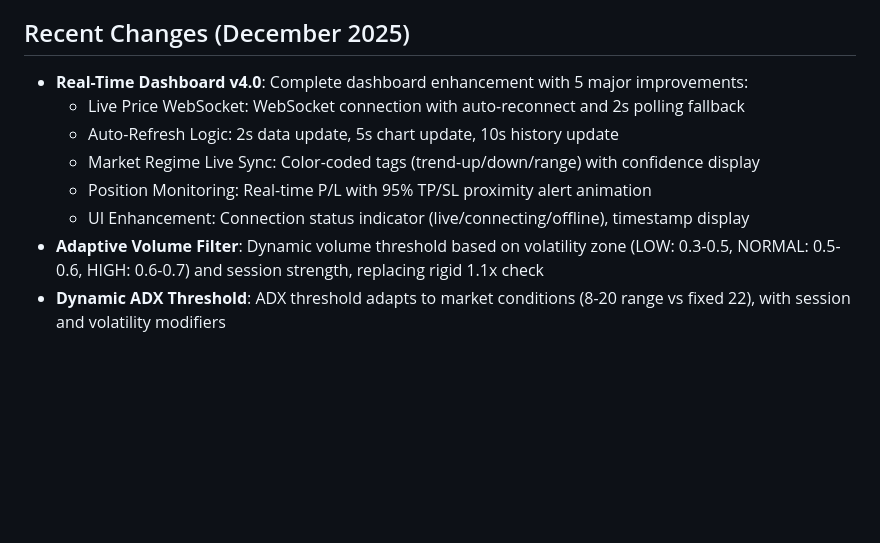
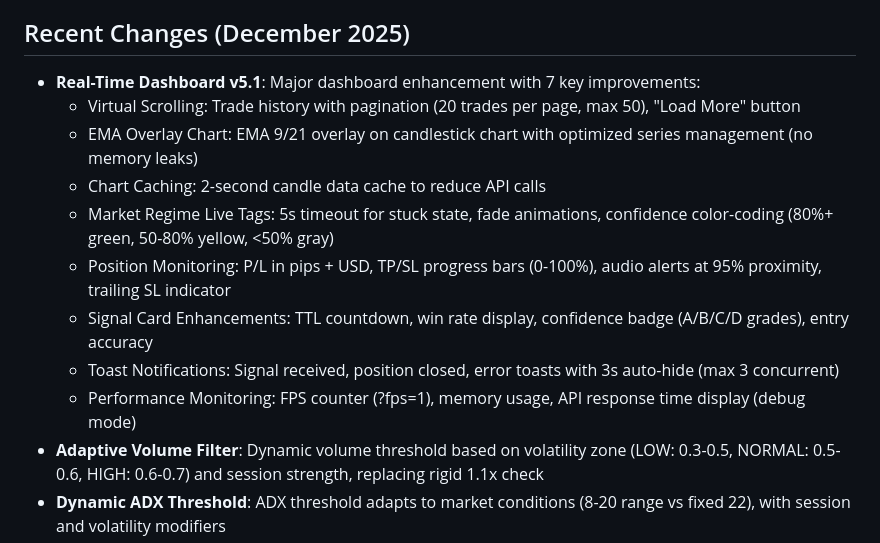
Before and after one commit to Dzakiart19/XauusdBotV2NORTHFLANK, a Markdown page: replit.md, the part around the change. Drawn GitHub-style; blank space fills up the shorter version.

Commit message:
Update dashboard with several new features and improvements
Update replit.md to document Dashboard v5.1 changes including virtual scrolling, EMA overlay, chart caching, market regime tags, position monitoring, signal card enhancements, toast notifications, and performance monitoring.

Replit-Commit-Author: Agent
Replit-Commit-Session-Id: 99fe6f78-8800-4a44-a8bc-f1cec14e2763
Replit-Commit-Checkpoint-Type: full_checkpoint
Replit-Commit-Event-Id: 073585f6-71e9-4179-b0ea-37f1a98f224d
Replit-Commit-Screenshot-Url: https://storage.googleapis.com/screenshot-production-us-central1/e2d824b6-be36-4581-a25d-e42f84587194/99fe6f78-8800-4a44-a8bc-f1cec14e2763/fqcd9kj

```diff
--- a/replit.md
+++ b/replit.md
@@ -4,12 +4,15 @@
 This project is an automated Telegram-based trading bot for XAUUSD, providing real-time signals, automatic position tracking, and trade outcome notifications. It aims to deliver 24/7 unlimited signals, robust risk management, and performance tracking. Key capabilities include advanced chart generation with technical indicators, a refined dual-mode (Auto/Manual) trading strategy utilizing advanced filtering, and a Trend-Plus-Pullback approach. The bot's vision is to be a professional, informative, and accessible trading assistant for XAUUSD, with a strong focus on private access control and enhanced precision.
 
 ## Recent Changes (December 2025)
-- **Real-Time Dashboard v4.0**: Complete dashboard enhancement with 5 major improvements:
-  - Live Price WebSocket: WebSocket connection with auto-reconnect and 2s polling fallback
-  - Auto-Refresh Logic: 2s data update, 5s chart update, 10s history update
-  - Market Regime Live Sync: Color-coded tags (trend-up/down/range) with confidence display
-  - Position Monitoring: Real-time P/L with 95% TP/SL proximity alert animation
-  - UI Enhancement: Connection status indicator (live/connecting/offline), timestamp display
+- **Real-Time Dashboard v5.1**: Major dashboard enhancement with 7 key improvements:
+  - Virtual Scrolling: Trade history with pagination (20 trades per page, max 50), "Load More" button
+  - EMA Overlay Chart: EMA 9/21 overlay on candlestick chart with optimized series management (no memory leaks)
+  - Chart Caching: 2-second candle data cache to reduce API calls
+  - Market Regime Live Tags: 5s timeout for stuck state, fade animations, confidence color-coding (80%+ green, 50-80% yellow, <50% gray)
+  - Position Monitoring: P/L in pips + USD, TP/SL progress bars (0-100%), audio alerts at 95% proximity, trailing SL indicator
+  - Signal Card Enhancements: TTL countdown, win rate display, confidence badge (A/B/C/D grades), entry accuracy
+  - Toast Notifications: Signal received, position closed, error toasts with 3s auto-hide (max 3 concurrent)
+  - Performance Monitoring: FPS counter (?fps=1), memory usage, API response time display (debug mode)
 - **Adaptive Volume Filter**: Dynamic volume threshold based on volatility zone (LOW: 0.3-0.5, NORMAL: 0.5-0.6, HIGH: 0.6-0.7) and session strength, replacing rigid 1.1x check
 - **Dynamic ADX Threshold**: ADX threshold adapts to market conditions (8-20 range vs fixed 22), with session and volatility modifiers
 - **Parallel Timeframe Signal Generation**: M1, M5, H1 signals generated concurrently with asyncio.gather and 15s timeout per check, with voting system for direction alignment
```
